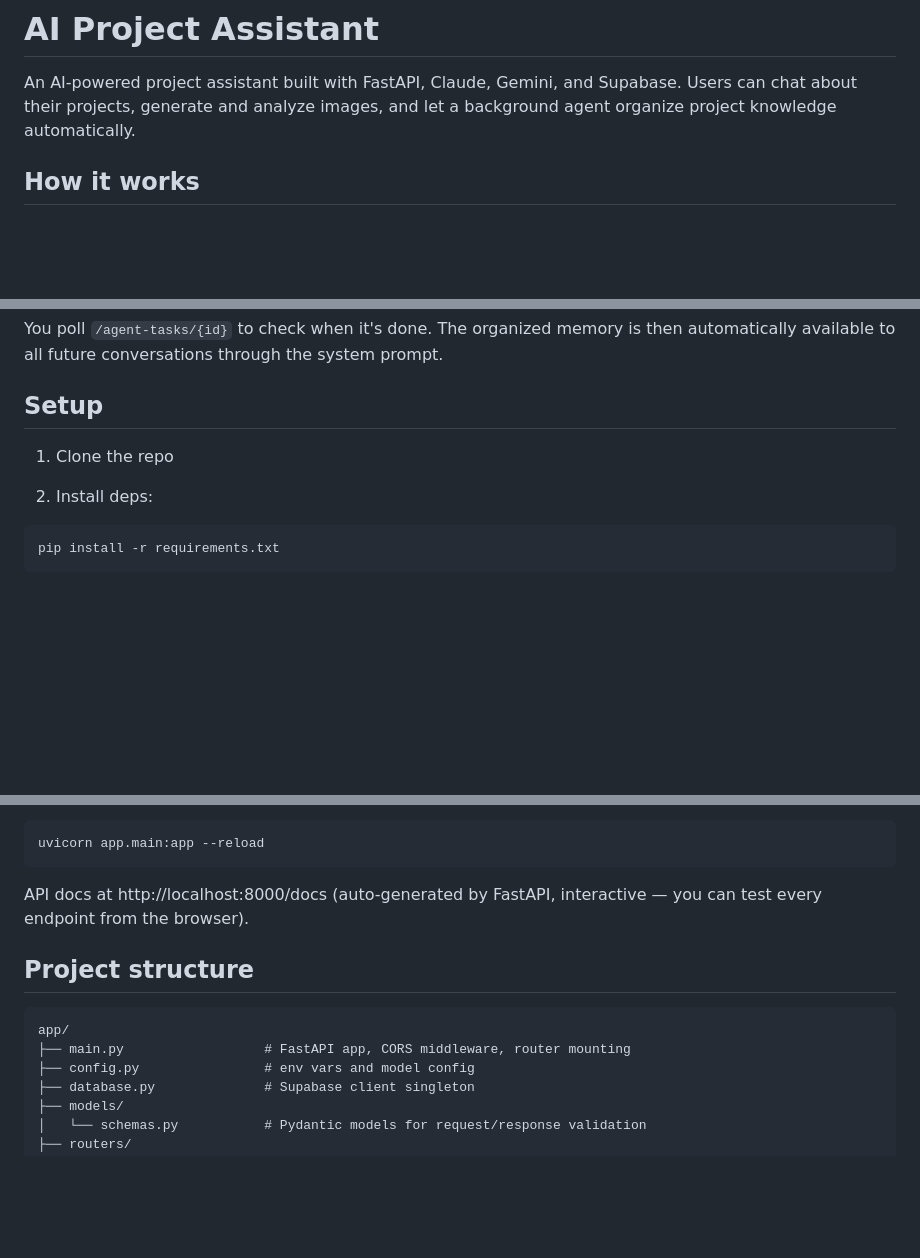
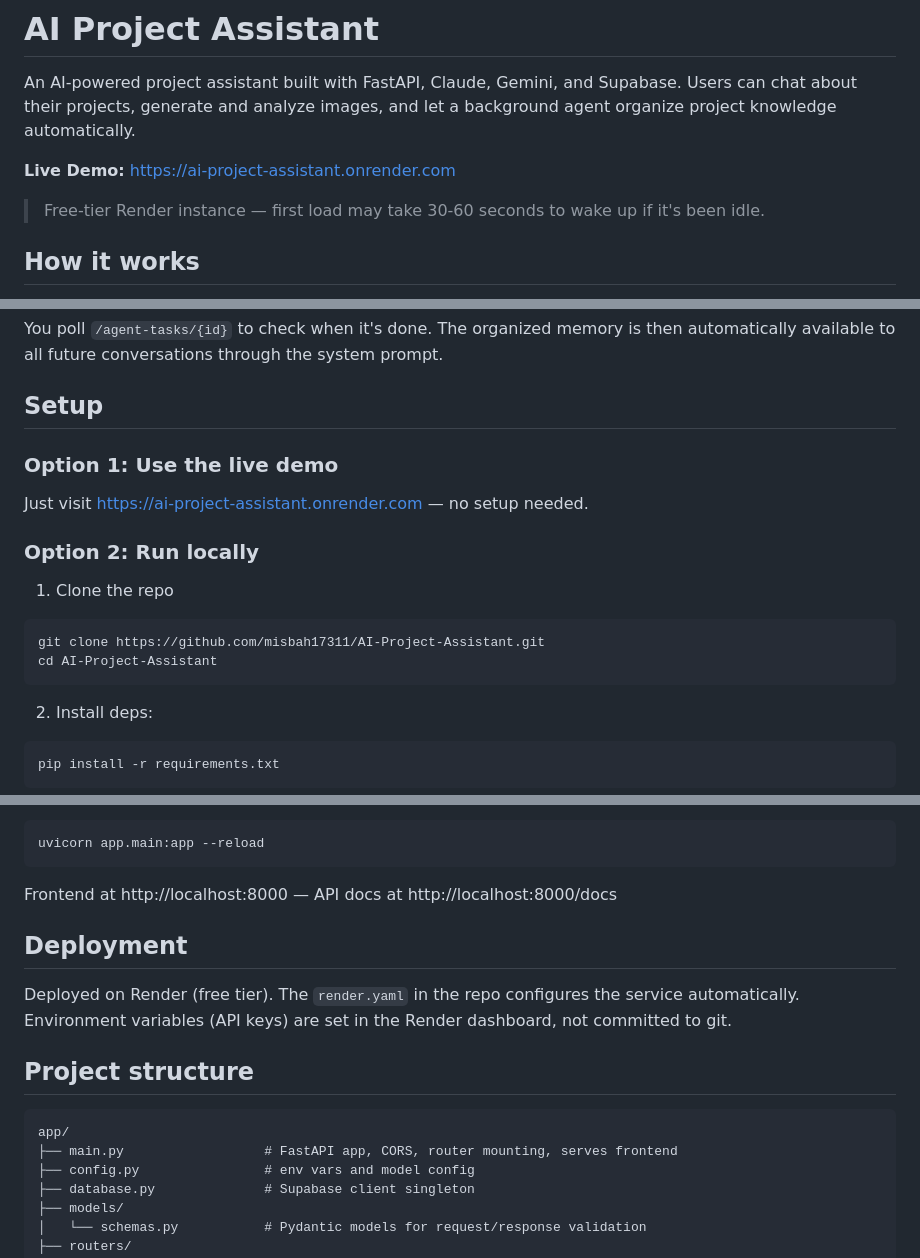
Before and after one commit to misbah17311/AI-Project-Assistant, a Markdown page: README.md, 3 parts joined by grey strips. Rendered like a GitHub page; blank space fills up the shorter version.

Commit message:
Add live demo link, deployment section, and update project structure in README

````diff
--- a/README.md
+++ b/README.md
@@ -1,6 +1,10 @@
 # AI Project Assistant
 
 An AI-powered project assistant built with FastAPI, Claude, Gemini, and Supabase. Users can chat about their projects, generate and analyze images, and let a background agent organize project knowledge automatically.
+
+**Live Demo:** [https://ai-project-assistant.onrender.com](https://ai-project-assistant.onrender.com)
+
+> Free-tier Render instance — first load may take 30-60 seconds to wake up if it's been idle.
 
 ## How it works
 
@@ -165,7 +169,17 @@ You poll `/agent-tasks/{id}` to check when it's done. The organized memory is th
 
 ## Setup
 
+### Option 1: Use the live demo
+
+Just visit [https://ai-project-assistant.onrender.com](https://ai-project-assistant.onrender.com) — no setup needed.
+
+### Option 2: Run locally
+
 1. Clone the repo
+```
+git clone https://github.com/misbah17311/AI-Project-Assistant.git
+cd AI-Project-Assistant
+```
 
 2. Install deps:
 ```
@@ -191,13 +205,17 @@ GEMINI_API_KEY=your-gemini-key
 uvicorn app.main:app --reload
 ```
 
-API docs at http://localhost:8000/docs (auto-generated by FastAPI, interactive — you can test every endpoint from the browser).
+Frontend at http://localhost:8000 — API docs at http://localhost:8000/docs
+
+## Deployment
+
+Deployed on Render (free tier). The `render.yaml` in the repo configures the service automatically. Environment variables (API keys) are set in the Render dashboard, not committed to git.
 
 ## Project structure
 
 ```
 app/
-├── main.py                  # FastAPI app, CORS middleware, router mounting
+├── main.py                  # FastAPI app, CORS, router mounting, serves frontend
 ├── config.py                # env vars and model config
 ├── database.py              # Supabase client singleton
 ├── models/
````
Also changed, not shown: other parts of README.md (+2 -0 lines).
